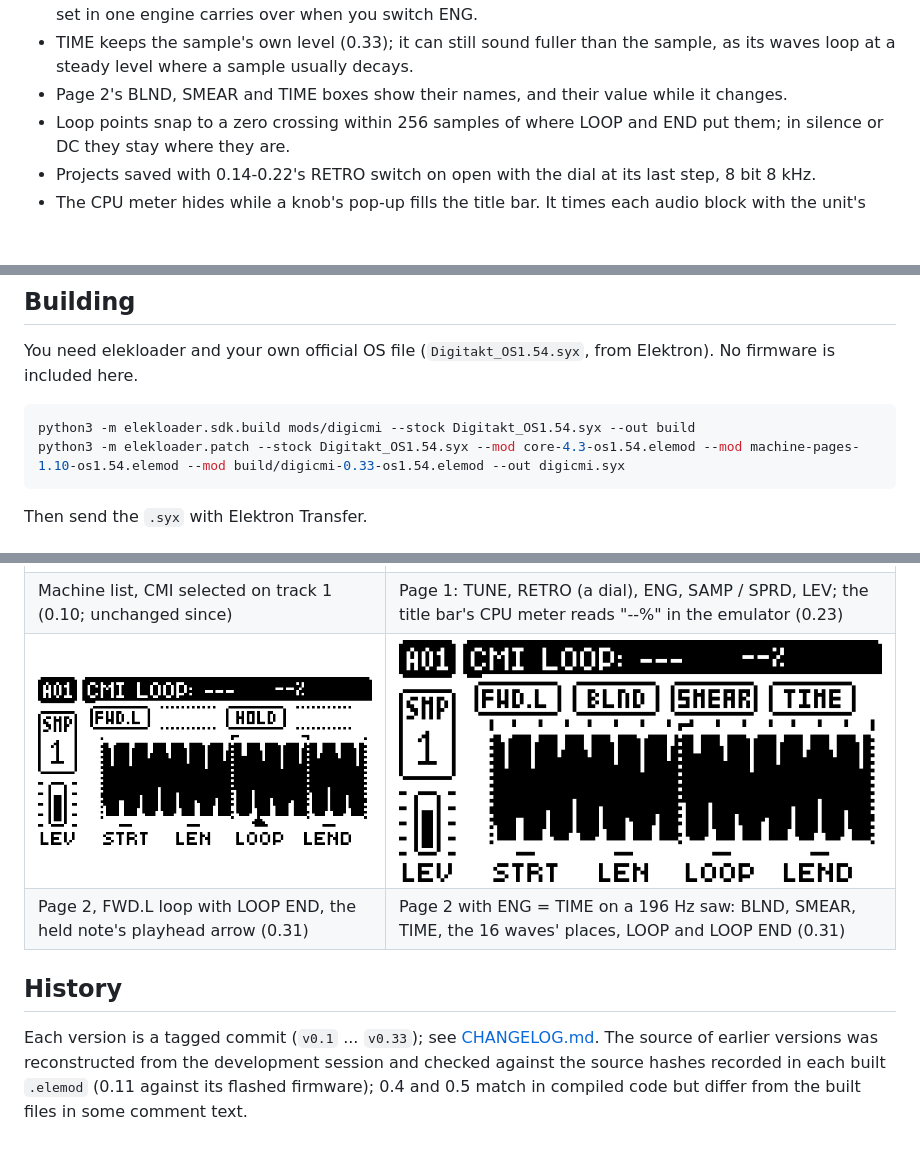
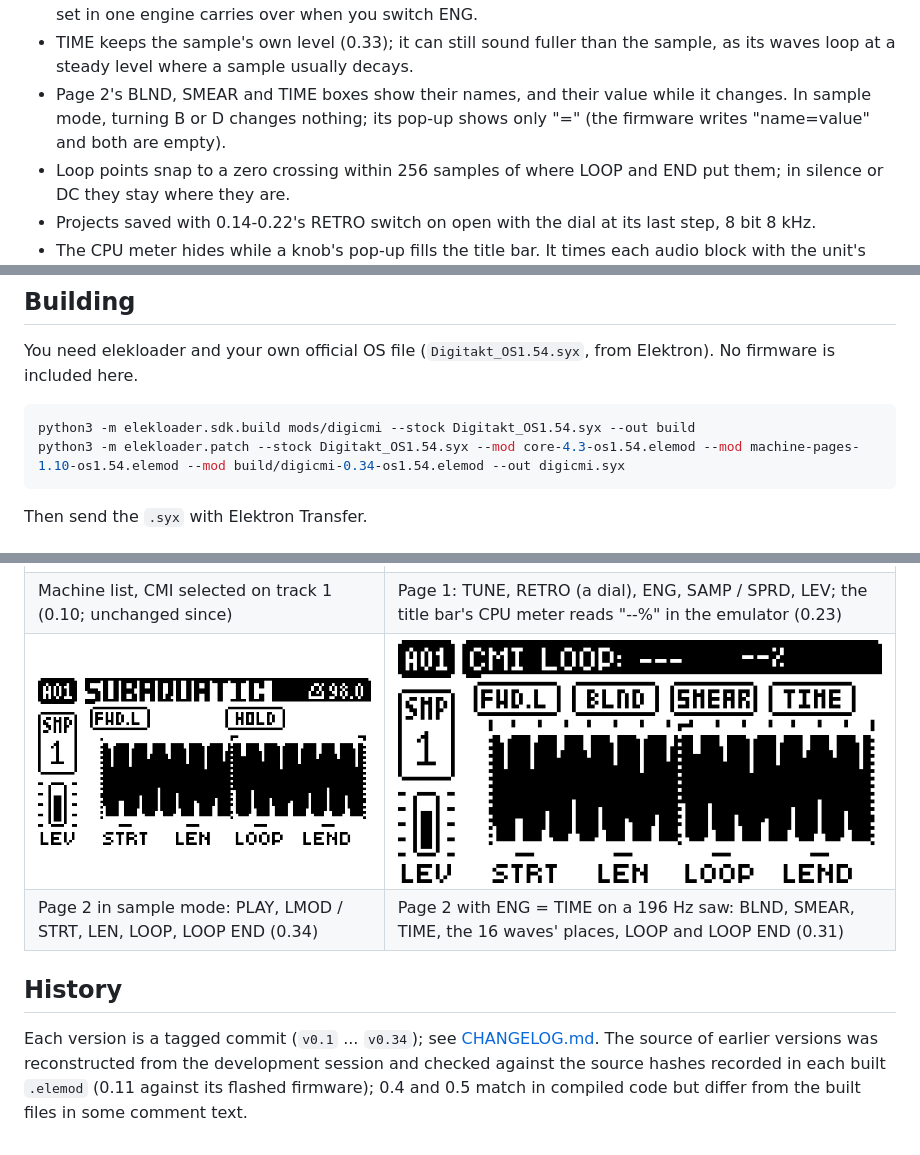
Before and after one commit to neutronrabbit/digicmi, a Markdown page: README.md, 3 parts joined by grey strips. Drawn GitHub-style; pictures changed too: media/03-page2-sample.png; blank space fills up the shorter version.

````diff
--- a/README.md
+++ b/README.md
@@ -102,7 +103,8 @@ CCs: BLND 24, LMOD/SMEAR 25, SPRD 26, TIME 27, RETRO 28, ENG 29, LEND 30. Level
   one engine carries over when you switch ENG.
 - TIME keeps the sample's own level (0.33); it can still sound fuller than the sample, as its waves loop at a
   steady level where a sample usually decays.
-- Page 2's BLND, SMEAR and TIME boxes show their names, and their value while it changes.
+- Page 2's BLND, SMEAR and TIME boxes show their names, and their value while it changes. In sample mode, turning
+  B or D changes nothing; its pop-up shows only "=" (the firmware writes "name=value" and both are empty).
 - Loop points snap to a zero crossing within 256 samples of where LOOP and END put them; in silence or DC they
   stay where they are.
 - Projects saved with 0.14-0.22's RETRO switch on open with the dial at its last step, 8 bit 8 kHz.
@@ -159,7 +161,7 @@ included here.
 
 ```bash
 python3 -m elekloader.sdk.build mods/digicmi --stock Digitakt_OS1.54.syx --out build
-python3 -m elekloader.patch --stock Digitakt_OS1.54.syx --mod core-4.3-os1.54.elemod --mod machine-pages-1.10-os1.54.elemod --mod build/digicmi-0.33-os1.54.elemod --out digicmi.syx
+python3 -m elekloader.patch --stock Digitakt_OS1.54.syx --mod core-4.3-os1.54.elemod --mod machine-pages-1.10-os1.54.elemod --mod build/digicmi-0.34-os1.54.elemod --out digicmi.syx
 ```
 
 Then send the `.syx` with Elektron Transfer.
@@ -184,11 +186,11 @@ All captures are from digiemu (the emulator's LCD, 4× scale), not photos of a u
 | ![Machine list with CMI selected](media/01-machine-menu.png) | ![Page 1](media/02-page1.png) |
 | Machine list, CMI selected on track 1 (0.10; unchanged since) | Page 1: TUNE, RETRO (a dial), ENG, SAMP / SPRD, LEV; the title bar's CPU meter reads "--%" in the emulator (0.23) |
 | ![Page 2, sample](media/03-page2-sample.png) | ![Page 2, time synth](media/04-page2-time.png) |
-| Page 2, FWD.L loop with LOOP END, the held note's playhead arrow (0.31) | Page 2 with ENG = TIME on a 196 Hz saw: BLND, SMEAR, TIME, the 16 waves' places, LOOP and LOOP END (0.31) |
+| Page 2 in sample mode: PLAY, LMOD / STRT, LEN, LOOP, LOOP END (0.34) | Page 2 with ENG = TIME on a 196 Hz saw: BLND, SMEAR, TIME, the 16 waves' places, LOOP and LOOP END (0.31) |
 
 ## History
 
-Each version is a tagged commit (`v0.1` ... `v0.33`); see [CHANGELOG.md](CHANGELOG.md). The source of earlier
+Each version is a tagged commit (`v0.1` ... `v0.34`); see [CHANGELOG.md](CHANGELOG.md). The source of earlier
 versions was reconstructed from the development session and checked against the source hashes recorded in each
 built `.elemod` (0.11 against its flashed firmware); 0.4 and 0.5 match in compiled code but differ from the
 built files in some comment text.
````
Also changed, not shown: other parts of README.md (+1 -0 lines), CHANGELOG.md (+4 -0 lines), CLAUDE.md (+7 -0 lines), 4 other files.
